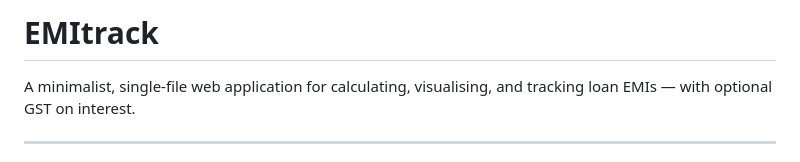
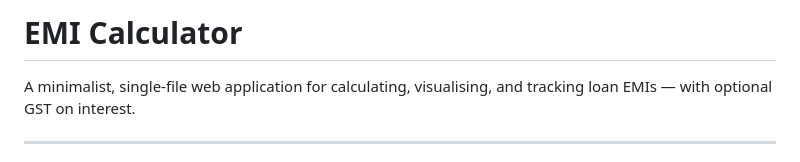
Before and after one commit to svsadashiv/emi-calculator, a Markdown page: README.md, the part around the change. Rendered like a GitHub page.

```diff
--- a/README.md
+++ b/README.md
@@ -1,4 +1,4 @@
-# EMItrack
+# EMI Calculator
 
 A minimalist, single-file web application for calculating, visualising, and tracking loan EMIs — with optional GST on interest.
 
```
